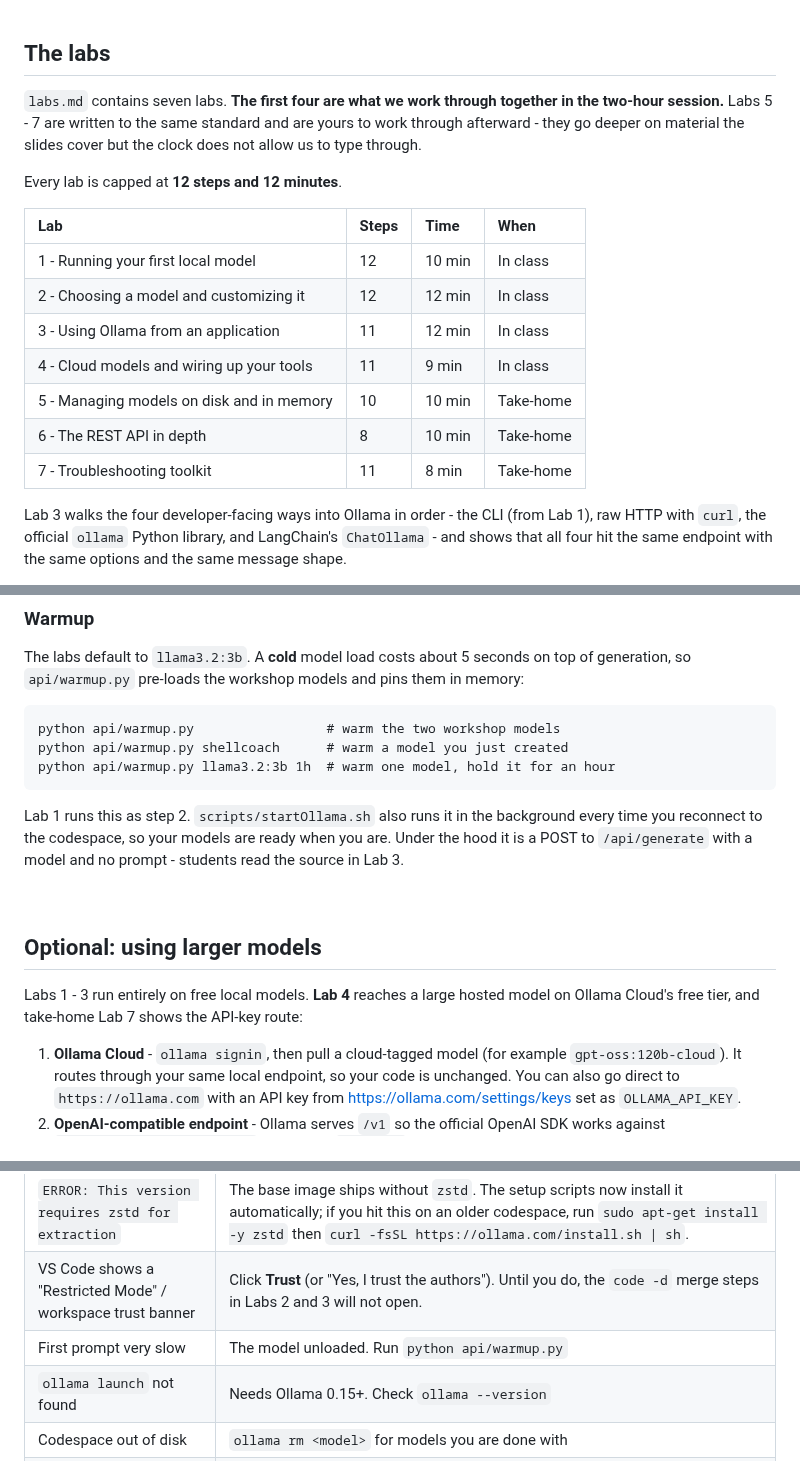
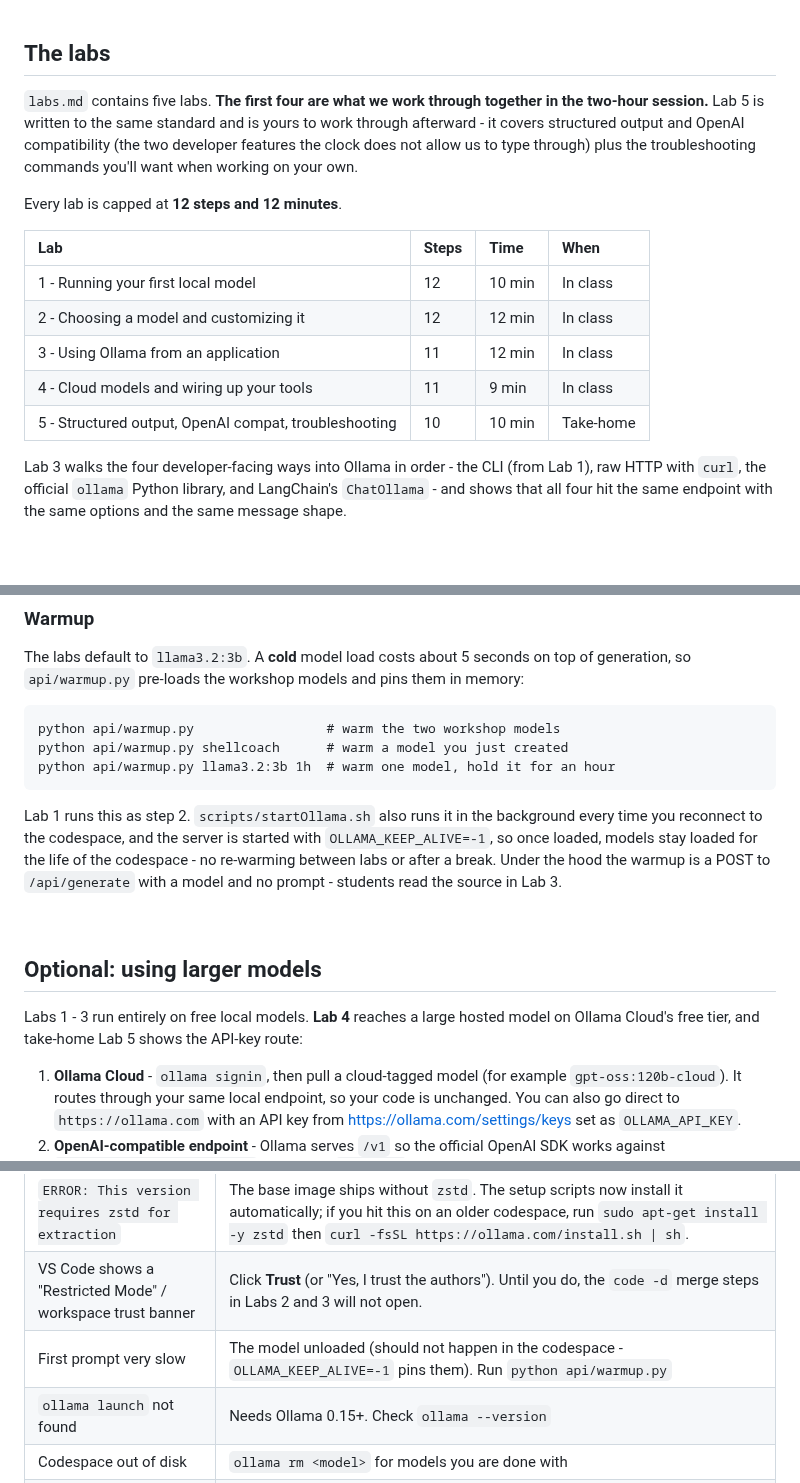
Before and after one commit to skillrepos/ollama-intro, a Markdown page: README.md, 3 parts joined by grey strips. GitHub-like rendering; blank space fills up the shorter version.

````diff
--- a/README.md
+++ b/README.md
@@ -54,10 +54,11 @@ When logged in to GitHub, go to https://github.com/settings/codespaces and scrol
 
 ## The labs
 
-`labs.md` contains seven labs. **The first four are what we work through together in the
-two-hour session.** Labs 5 - 7 are written to the same standard and are yours to work through
-afterward - they go deeper on material the slides cover but the clock does not allow us to
-type through.
+`labs.md` contains five labs. **The first four are what we work through together in the
+two-hour session.** Lab 5 is written to the same standard and is yours to work through
+afterward - it covers structured output and OpenAI compatibility (the two developer features
+the clock does not allow us to type through) plus the troubleshooting commands you'll want
+when working on your own.
 
 Every lab is capped at **12 steps and 12 minutes**.
 
@@ -67,9 +68,7 @@ Every lab is capped at **12 steps and 12 minutes**.
 | 2 - Choosing a model and customizing it | 12 | 12 min | In class |
 | 3 - Using Ollama from an application | 11 | 12 min | In class |
 | 4 - Cloud models and wiring up your tools | 11 | 9 min | In class |
-| 5 - Managing models on disk and in memory | 10 | 10 min | Take-home |
-| 6 - The REST API in depth | 8 | 10 min | Take-home |
-| 7 - Troubleshooting toolkit | 11 | 8 min | Take-home |
+| 5 - Structured output, OpenAI compat, troubleshooting | 10 | 10 min | Take-home |
 
 Lab 3 walks the four developer-facing ways into Ollama in order - the CLI (from Lab 1), raw
 HTTP with `curl`, the official `ollama` Python library, and LangChain's `ChatOllama` - and
@@ -123,15 +122,17 @@ python api/warmup.py llama3.2:3b 1h  # warm one model, hold it for an hour
 ```
 
 Lab 1 runs this as step 2. `scripts/startOllama.sh` also runs it in the background every time
-you reconnect to the codespace, so your models are ready when you are. Under the hood it is a
-POST to `/api/generate` with a model and no prompt - students read the source in Lab 3.
+you reconnect to the codespace, and the server is started with `OLLAMA_KEEP_ALIVE=-1`, so once
+loaded, models stay loaded for the life of the codespace - no re-warming between labs or after
+a break. Under the hood the warmup is a POST to `/api/generate` with a model and no prompt -
+students read the source in Lab 3.
 
 <br/>
 
 ## Optional: using larger models
 
 Labs 1 - 3 run entirely on free local models. **Lab 4** reaches a large hosted model on
-Ollama Cloud's free tier, and take-home Lab 7 shows the API-key route:
+Ollama Cloud's free tier, and take-home Lab 5 shows the API-key route:
 
 1. **Ollama Cloud** - `ollama signin`, then pull a cloud-tagged model (for example
    `gpt-oss:120b-cloud`). It routes through your same local endpoint, so your code is unchanged.
@@ -171,7 +172,7 @@ run `pip install -r requirements.txt`, and start at Lab 1.
 | Prompt appears frozen | CPU inference is slow on long answers. Wait 60 seconds before assuming failure. |
 | `ERROR: This version requires zstd for extraction` | The base image ships without `zstd`. The setup scripts now install it automatically; if you hit this on an older codespace, run `sudo apt-get install -y zstd` then `curl -fsSL https://ollama.com/install.sh \| sh`. |
 | VS Code shows a "Restricted Mode" / workspace trust banner | Click **Trust** (or "Yes, I trust the authors"). Until you do, the `code -d` merge steps in Labs 2 and 3 will not open. |
-| First prompt very slow | The model unloaded. Run `python api/warmup.py` |
+| First prompt very slow | The model unloaded (should not happen in the codespace - `OLLAMA_KEEP_ALIVE=-1` pins them). Run `python api/warmup.py` |
 | `ollama launch` not found | Needs Ollama 0.15+. Check `ollama --version` |
 | Codespace out of disk | `ollama rm <model>` for models you are done with |
 | Want to see the server log | `tail -f /tmp/ollama.log` |
````
Also changed, not shown: other parts of README.md (+1 -1 lines), labs.md (+30 -224 lines), images/ollama41.png, 7 other files.
